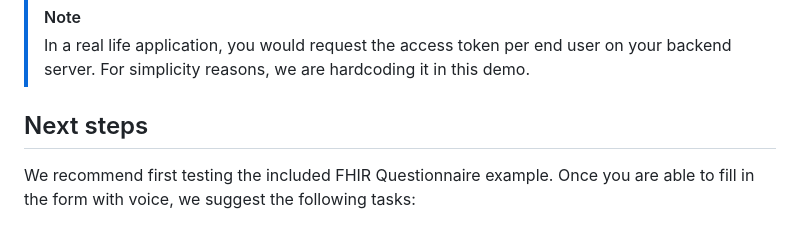
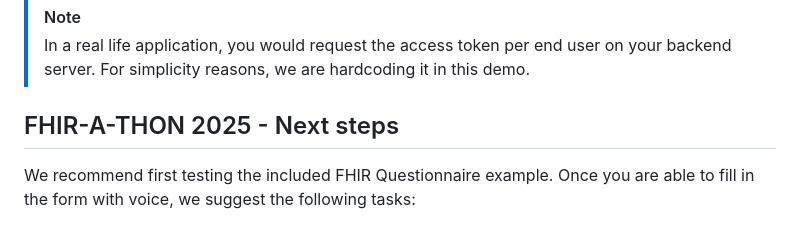
Before and after one commit to squirehealth/speech-to-fhir-demo, a Markdown page: README.md, the part around the change. Rendered like a GitHub page.

Commit message:
docs: title

```diff
--- a/README.md
+++ b/README.md
@@ -52,7 +52,7 @@ Once you have the access token, add it to `index.html` to authenticate your requ
 > [!NOTE]
 > In a real life application, you would request the access token per end user on your backend server. For simplicity reasons, we are hardcoding it in this demo.
 
-## Next steps
+## FHIR-A-THON 2025 - Next steps
 
 We recommend first testing the included FHIR Questionnaire example. Once you are able to fill in the form with voice, we suggest the following tasks:
 
```
